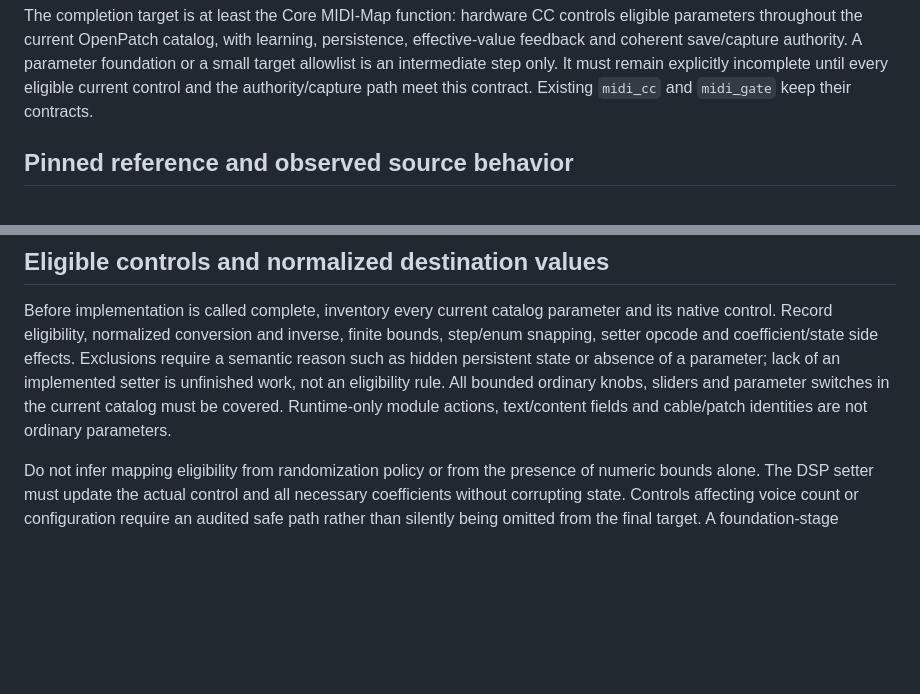
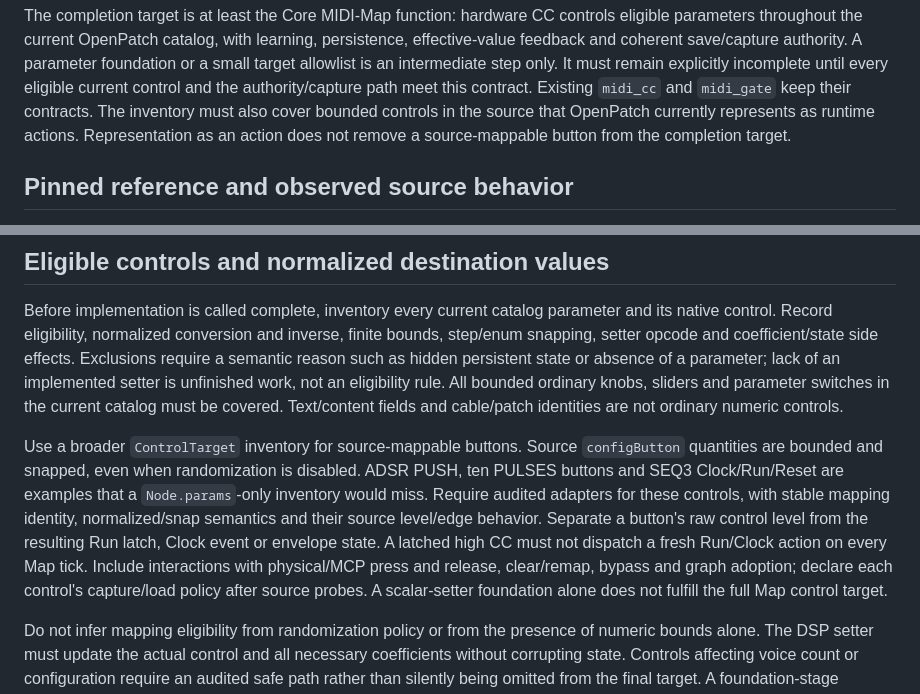
Before and after one commit to dexterlabs1/openpatch, a Markdown page: docs/MIDI_MAP.md, 2 parts joined by grey strips. Rendered like a GitHub page; blank space fills up the shorter version.

Commit message:
Include source-mappable buttons in MIDI Map acceptance

```diff
--- a/docs/MIDI_MAP.md
+++ b/docs/MIDI_MAP.md
@@ -12,6 +12,9 @@ parameter foundation or a small target allowlist is an intermediate step only.
 It must remain explicitly incomplete until every eligible current control and
 the authority/capture path meet this contract. Existing `midi_cc` and `midi_gate`
 keep their contracts.
+The inventory must also cover bounded controls in the source that OpenPatch
+currently represents as runtime actions. Representation as an action does not
+remove a source-mappable button from the completion target.
 
 ## Pinned reference and observed source behavior
 
@@ -144,8 +147,20 @@ inverse, finite bounds, step/enum snapping, setter opcode and coefficient/state
 side effects. Exclusions require a semantic reason such as hidden persistent
 state or absence of a parameter; lack of an implemented setter is unfinished
 work, not an eligibility rule. All bounded ordinary knobs, sliders and parameter
-switches in the current catalog must be covered. Runtime-only module actions,
-text/content fields and cable/patch identities are not ordinary parameters.
+switches in the current catalog must be covered. Text/content fields and
+cable/patch identities are not ordinary numeric controls.
+
+Use a broader `ControlTarget` inventory for source-mappable buttons. Source
+`configButton` quantities are bounded and snapped, even when randomization is
+disabled. ADSR PUSH, ten PULSES buttons and SEQ3 Clock/Run/Reset are examples
+that a `Node.params`-only inventory would miss. Require audited adapters for
+these controls, with stable mapping identity, normalized/snap semantics and
+their source level/edge behavior. Separate a button's raw control level from
+the resulting Run latch, Clock event or envelope state. A latched high CC must
+not dispatch a fresh Run/Clock action on every Map tick. Include interactions
+with physical/MCP press and release, clear/remap, bypass and graph adoption;
+declare each control's capture/load policy after source probes. A scalar-setter
+foundation alone does not fulfill the full Map control target.
 
 Do not infer mapping eligibility from randomization policy or from the presence
 of numeric bounds alone. The DSP setter must update the actual control and all
```
